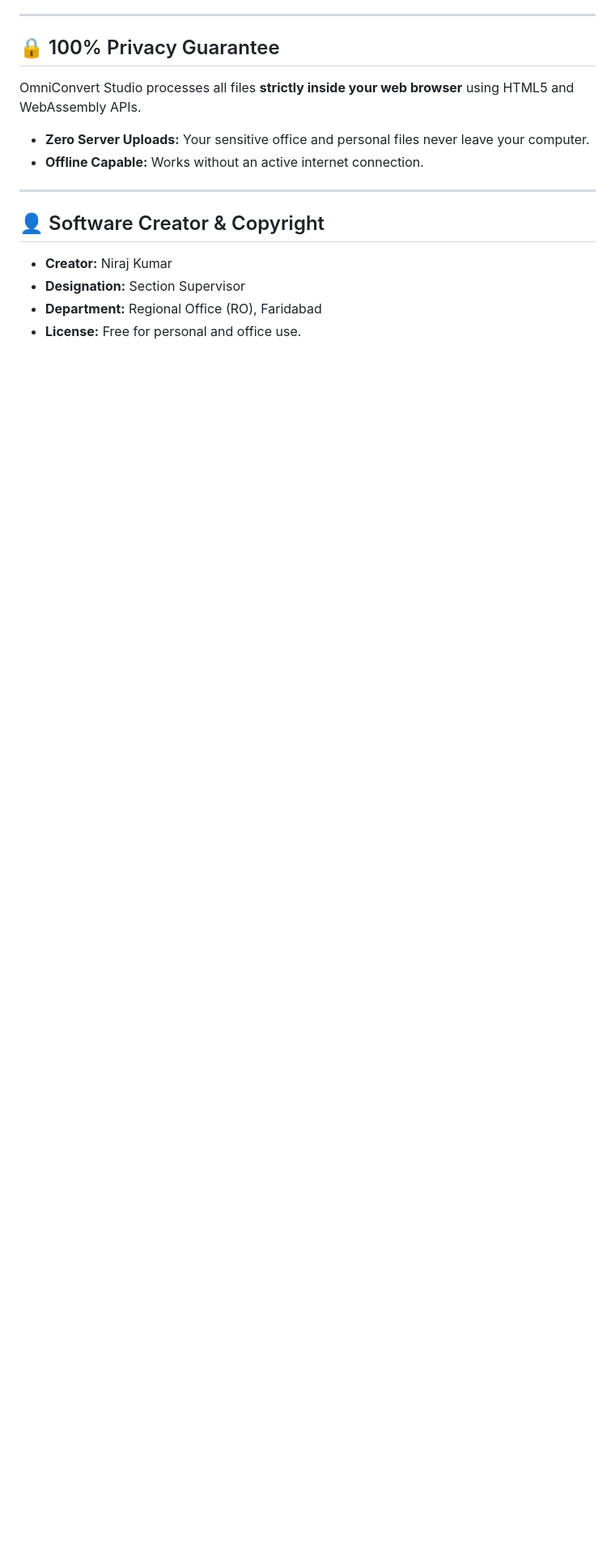
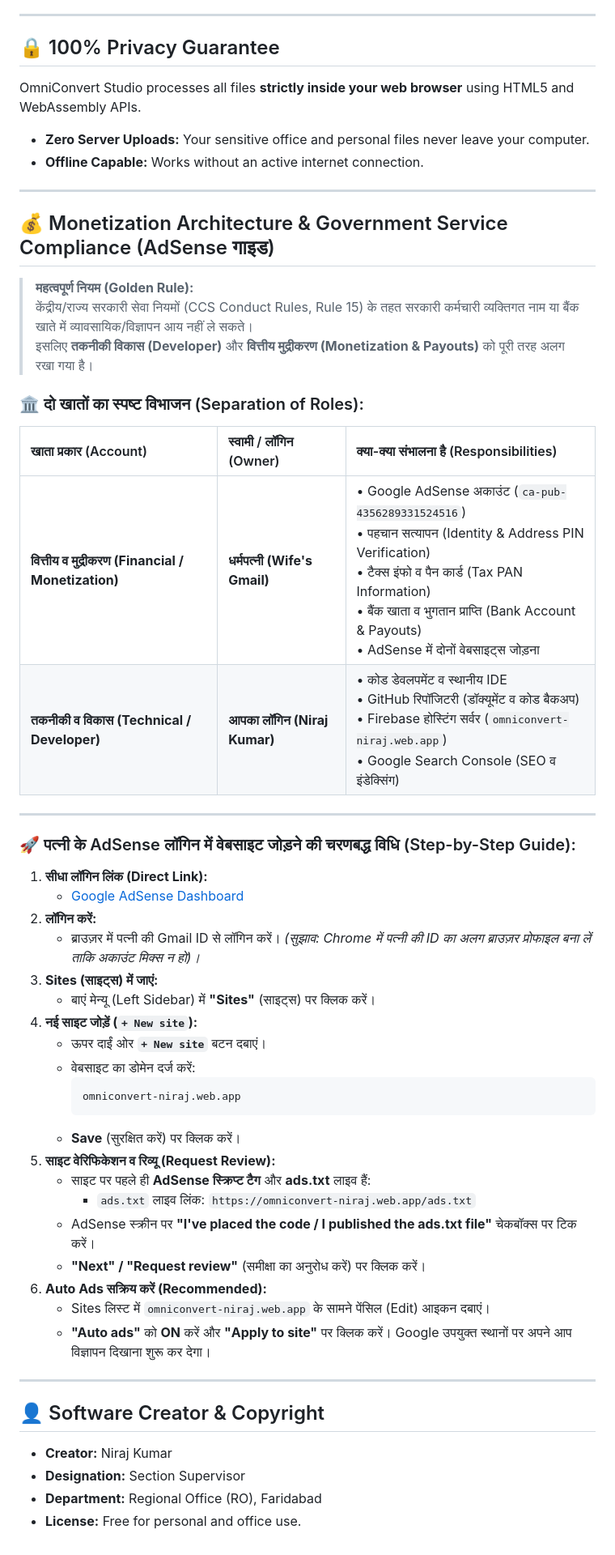
Before and after one commit to smartwebpagestorage-hub/omniconvert, a Markdown page: README.md, the part around one of its changes. Shown at 81% size. Rendered like a GitHub page; blank space fills up the shorter version.

Commit message:
Update README.md with AdSense separation guide and official Firebase live URL

````diff
--- a/README.md
+++ b/README.md
@@ -58,6 +59,47 @@ OmniConvert Studio processes all files **strictly inside your web browser** usin
 
 ---
 
+## 💰 Monetization Architecture & Government Service Compliance (AdSense गाइड)
+
+> **महत्वपूर्ण नियम (Golden Rule):**
+> केंद्रीय/राज्य सरकारी सेवा नियमों (CCS Conduct Rules, Rule 15) के तहत सरकारी कर्मचारी व्यक्तिगत नाम या बैंक खाते में व्यावसायिक/विज्ञापन आय नहीं ले सकते।
+> इसलिए **तकनीकी विकास (Developer)** और **वित्तीय मुद्रीकरण (Monetization & Payouts)** को पूरी तरह अलग रखा गया है।
+
+### 🏛️ दो खातों का स्पष्ट विभाजन (Separation of Roles):
+
+| खाता प्रकार (Account) | स्वामी / लॉगिन (Owner) | क्या-क्या संभालना है (Responsibilities) |
+| :--- | :--- | :--- |
+| **वित्तीय व मुद्रीकरण (Financial / Monetization)** | **धर्मपत्नी (Wife's Gmail)** | • Google AdSense अकाउंट (`ca-pub-4356289331524516`)<br>• पहचान सत्यापन (Identity & Address PIN Verification)<br>• टैक्स इंफो व पैन कार्ड (Tax PAN Information)<br>• बैंक खाता व भुगतान प्राप्ति (Bank Account & Payouts)<br>• AdSense में दोनों वेबसाइट्स जोड़ना |
+| **तकनीकी व विकास (Technical / Developer)** | **आपका लॉगिन (Niraj Kumar)** | • कोड डेवलपमेंट व स्थानीय IDE<br>• GitHub रिपॉजिटरी (डॉक्यूमेंट व कोड बैकअप)<br>• Firebase होस्टिंग सर्वर (`omniconvert-niraj.web.app`)<br>• Google Search Console (SEO व इंडेक्सिंग) |
+
+---
+
+### 🚀 पत्नी के AdSense लॉगिन में वेबसाइट जोड़ने की चरणबद्ध विधि (Step-by-Step Guide):
+
+1. **सीधा लॉगिन लिंक (Direct Link):**
+   - [Google AdSense Dashboard](https://adsense.google.com/)
+2. **लॉगिन करें:**
+   - ब्राउज़र में पत्नी की Gmail ID से लॉगिन करें। *(सुझाव: Chrome में पत्नी की ID का अलग ब्राउज़र प्रोफाइल बना लें ताकि अकाउंट मिक्स न हो)।*
+3. **Sites (साइट्स) में जाएं:**
+   - बाएं मेन्यू (Left Sidebar) में **"Sites"** (साइट्स) पर क्लिक करें।
+4. **नई साइट जोड़ें (`+ New site`):**
+   - ऊपर दाईं ओर **`+ New site`** बटन दबाएं।
+   - वेबसाइट का डोमेन दर्ज करें:
+     ```text
+     omniconvert-niraj.web.app
+     ```
+   - **Save** (सुरक्षित करें) पर क्लिक करें।
+5. **साइट वेरिफिकेशन व रिव्यू (Request Review):**
+   - साइट पर पहले ही **AdSense स्क्रिप्ट टैग** और **ads.txt** लाइव हैं:
+     - `ads.txt` लाइव लिंक: `https://omniconvert-niraj.web.app/ads.txt`
+   - AdSense स्क्रीन पर **"I've placed the code / I published the ads.txt file"** चेकबॉक्स पर टिक करें।
+   - **"Next" / "Request review"** (समीक्षा का अनुरोध करें) पर क्लिक करें।
+6. **Auto Ads सक्रिय करें (Recommended):**
+   - Sites लिस्ट में `omniconvert-niraj.web.app` के सामने पेंसिल (Edit) आइकन दबाएं।
+   - **"Auto ads"** को **ON** करें और **"Apply to site"** पर क्लिक करें। Google उपयुक्त स्थानों पर अपने आप विज्ञापन दिखाना शुरू कर देगा।
+
+---
+
 ## 👤 Software Creator & Copyright
 
 - **Creator:** Niraj Kumar
````
Also changed, not shown: other parts of README.md (+3 -2 lines).
